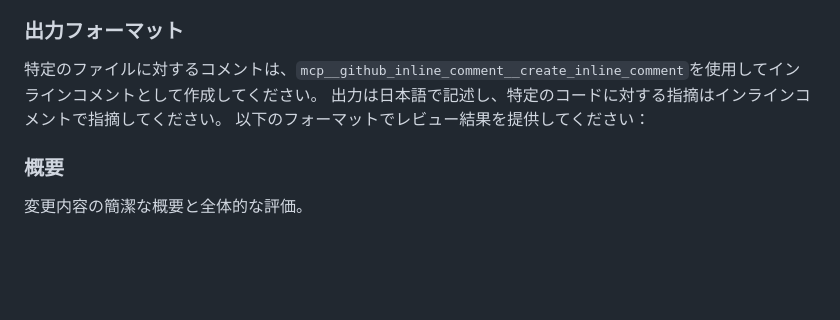
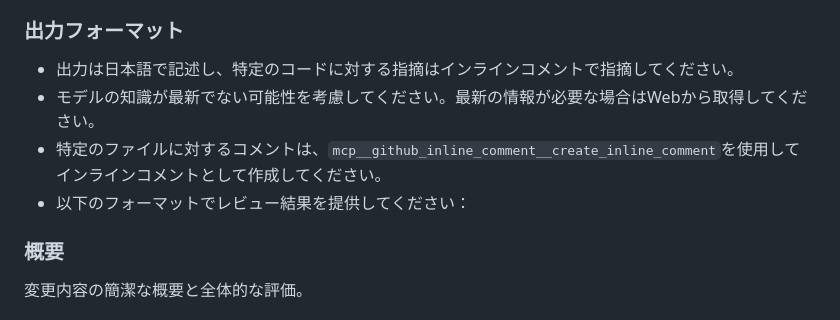
Before and after one commit to suzukitomoya/laravel-nuxt-template, a Markdown page: CLAUDE.md, the part around the change. Drawn GitHub-style; blank space fills up the shorter version.

Commit message:
Update error handling and output format guidelines
Clarify output format and error handling instructions in CLAUDE.md.

```diff
--- a/CLAUDE.md
+++ b/CLAUDE.md
@@ -50,9 +50,10 @@ Laravel 12 (バックエンド API) と Nuxt 4 (フロントエンド) を組み
 
 ### 出力フォーマット
 
-特定のファイルに対するコメントは、`mcp__github_inline_comment__create_inline_comment`を使用してインラインコメントとして作成してください。
-出力は日本語で記述し、特定のコードに対する指摘はインラインコメントで指摘してください。
-以下のフォーマットでレビュー結果を提供してください：
+- 出力は日本語で記述し、特定のコードに対する指摘はインラインコメントで指摘してください。
+- モデルの知識が最新でない可能性を考慮してください。最新の情報が必要な場合はWebから取得してください。
+- 特定のファイルに対するコメントは、`mcp__github_inline_comment__create_inline_comment`を使用してインラインコメントとして作成してください。
+- 以下のフォーマットでレビュー結果を提供してください：
 
 ### 概要
 変更内容の簡潔な概要と全体的な評価。
```
